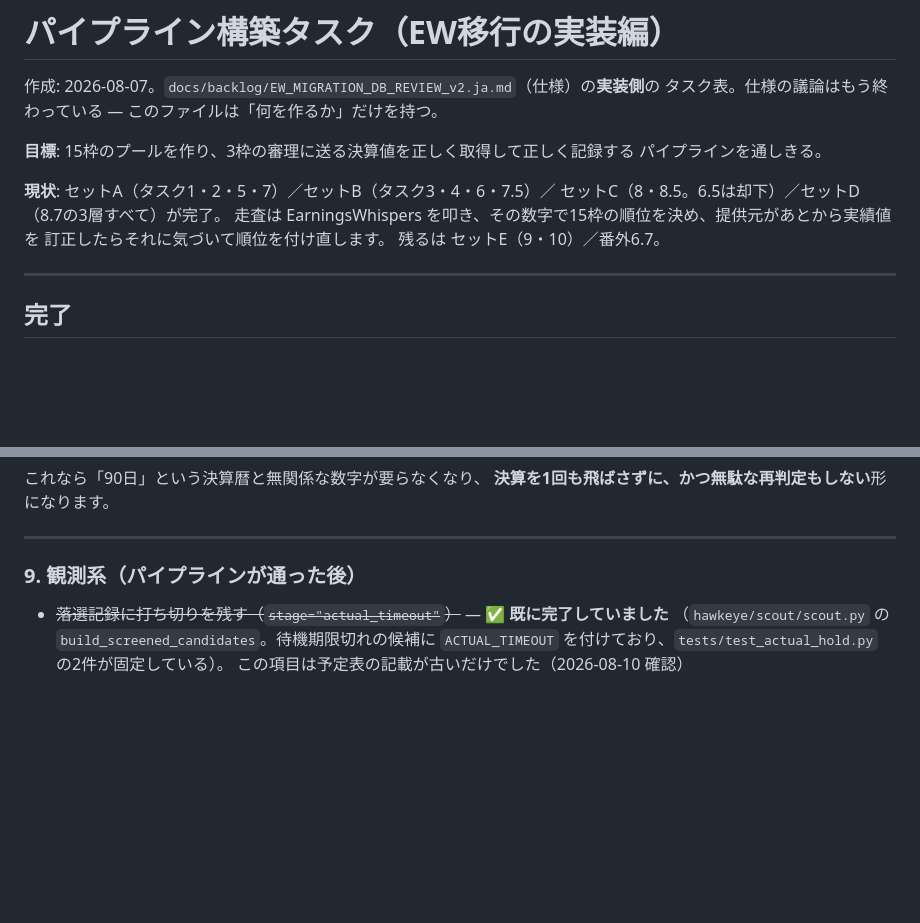
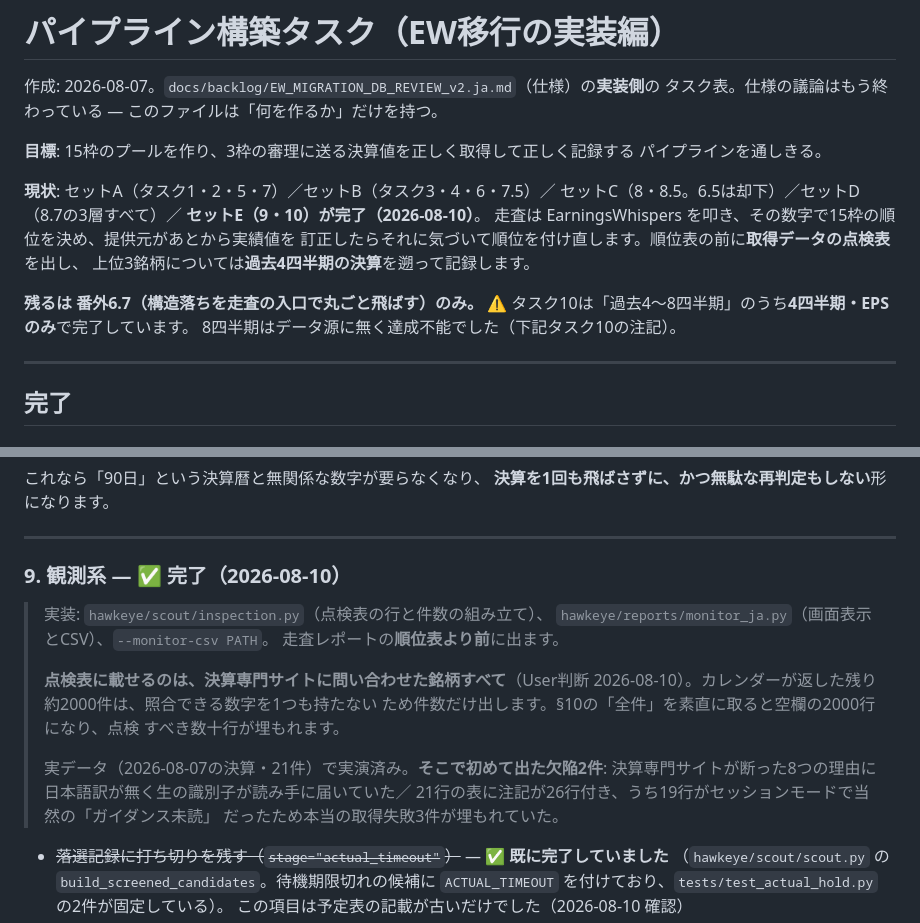
Before and after one commit to umiji/Hawkeye-Re, a Markdown page: docs/backlog/PIPELINE_BUILD_TASKS.ja.md, 2 parts joined by grey strips. GitHub-like rendering; blank space fills up the shorter version.

Commit message:
docs: set E is done, and task 10 delivered less than it was asked for

```diff
--- a/docs/backlog/PIPELINE_BUILD_TASKS.ja.md
+++ b/docs/backlog/PIPELINE_BUILD_TASKS.ja.md
@@ -7,10 +7,15 @@
 パイプラインを通しきる。
 
 **現状**: セットA（タスク1・2・5・7）／セットB（タスク3・4・6・7.5）／
-セットC（8・8.5。6.5は却下）／セットD（8.7の3層すべて）が完了。
+セットC（8・8.5。6.5は却下）／セットD（8.7の3層すべて）／
+**セットE（9・10）が完了（2026-08-10）**。
 走査は EarningsWhispers を叩き、その数字で15枠の順位を決め、提供元があとから実績値を
-訂正したらそれに気づいて順位を付け直します。
-残るは セットE（9・10）／番外6.7。
+訂正したらそれに気づいて順位を付け直します。順位表の前に**取得データの点検表**を出し、
+上位3銘柄については**過去4四半期の決算**を遡って記録します。
+
+**残るは 番外6.7（構造落ちを走査の入口で丸ごと飛ばす）のみ。**
+⚠️ タスク10は「過去4〜8四半期」のうち**4四半期・EPSのみ**で完了しています。
+8四半期はデータ源に無く達成不能でした（下記タスク10の注記）。
 
 ---
 
@@ -622,7 +627,21 @@ $0.34 で15枠に入れた事実が残らず、後から見ると最初から $0
 
 ---
 
-### 9. 観測系（パイプラインが通った後）
+### 9. 観測系 — ✅ **完了（2026-08-10）**
+
+> 実装: `hawkeye/scout/inspection.py`（点検表の行と件数の組み立て）、
+> `hawkeye/reports/monitor_ja.py`（画面表示とCSV）、`--monitor-csv PATH`。
+> 走査レポートの**順位表より前**に出ます。
+>
+> **点検表に載せるのは、決算専門サイトに問い合わせた銘柄すべて**（User判断
+> 2026-08-10）。カレンダーが返した残り約2000件は、照合できる数字を1つも持たない
+> ため件数だけ出します。§10の「全件」を素直に取ると空欄の2000行になり、点検
+> すべき数十行が埋もれます。
+>
+> 実データ（2026-08-07の決算・21件）で実演済み。**そこで初めて出た欠陥2件**:
+> 決算専門サイトが断った8つの理由に日本語訳が無く生の識別子が読み手に届いていた／
+> 21行の表に注記が26行付き、うち19行がセッションモードで当然の「ガイダンス未読」
+> だったため本当の取得失敗3件が埋もれていた。
 
 - ~~落選記録に打ち切りを残す（`stage="actual_timeout"`）~~ — ✅ **既に完了していました**
   （`hawkeye/scout/scout.py` の `build_screened_candidates`。待機期限切れの候補に
```
